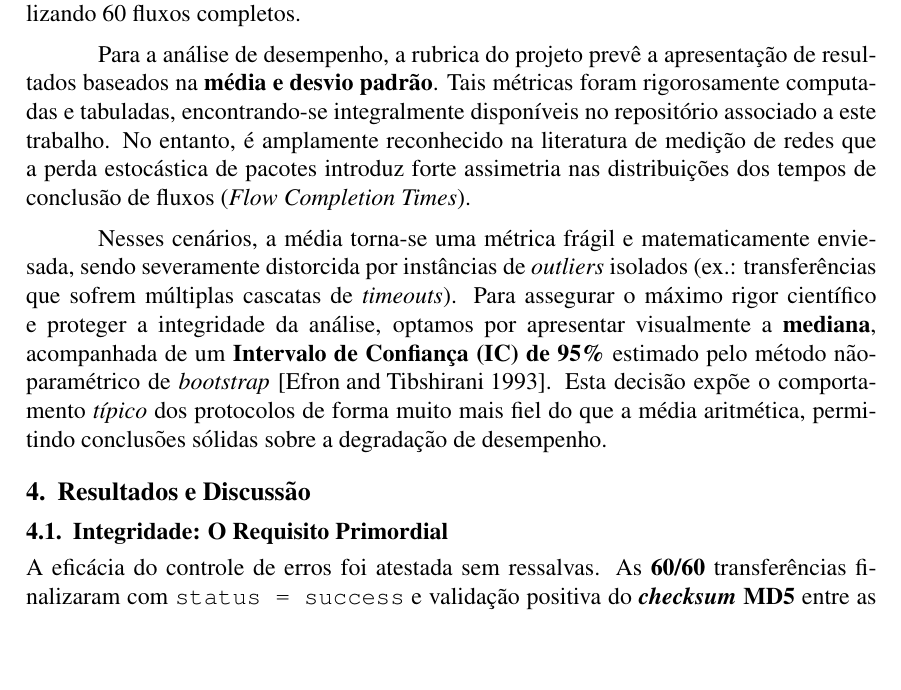
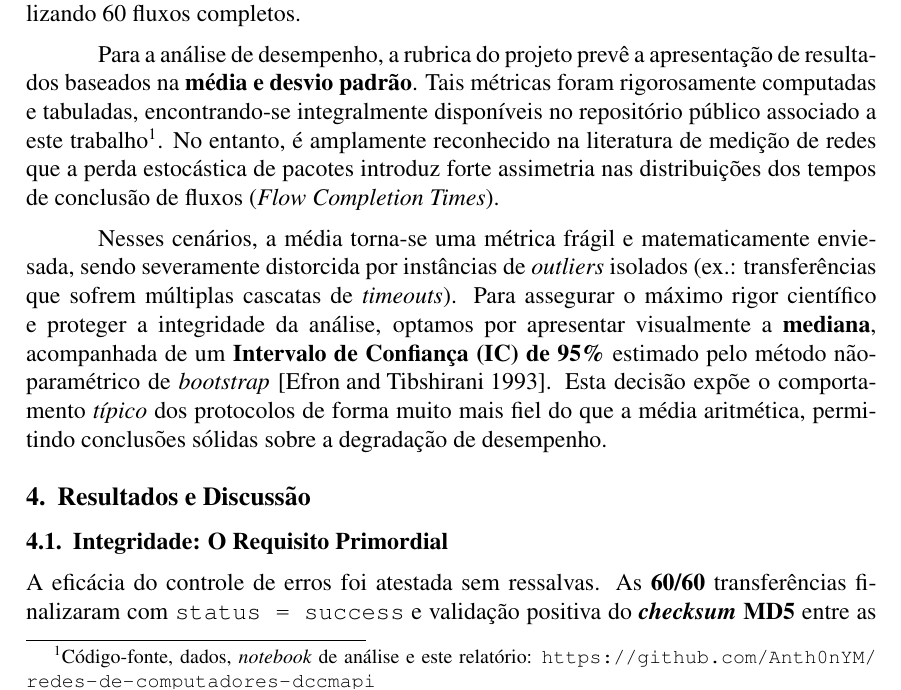
Before and after one commit to Anth0nYM/redes-de-computadores-dccmapi, a LaTeX paper (paper/main.tex): part of page 4 of 10 before the commit and part of page 4 of 11 after it, cut so that both start at the same text, the shorter picture padded with empty space. Compiled offline with pdfLaTeX.

```diff
--- a/paper/main.tex
+++ b/paper/main.tex
@@ -192,7 +192,9 @@
 
 Para a análise de desempenho, a rubrica do projeto prevê a apresentação de resultados baseados na \textbf{média e
 desvio padrão}. Tais métricas foram rigorosamente computadas e tabuladas, encontrando-se integralmente
-disponíveis no repositório associado a este trabalho. No entanto, é amplamente reconhecido na literatura
+disponíveis no repositório público associado a este
+trabalho\footnote{Código-fonte, dados, \emph{notebook} de análise e este relatório:
+\url{https://github.com/Anth0nYM/redes-de-computadores-dccmapi}}. No entanto, é amplamente reconhecido na literatura
 de medição de redes que a perda estocástica de pacotes introduz forte assimetria nas distribuições dos tempos
 de conclusão de fluxos (\emph{Flow Completion Times}).
 
```
Also changed, not shown: README.md, paper/main.pdf.
